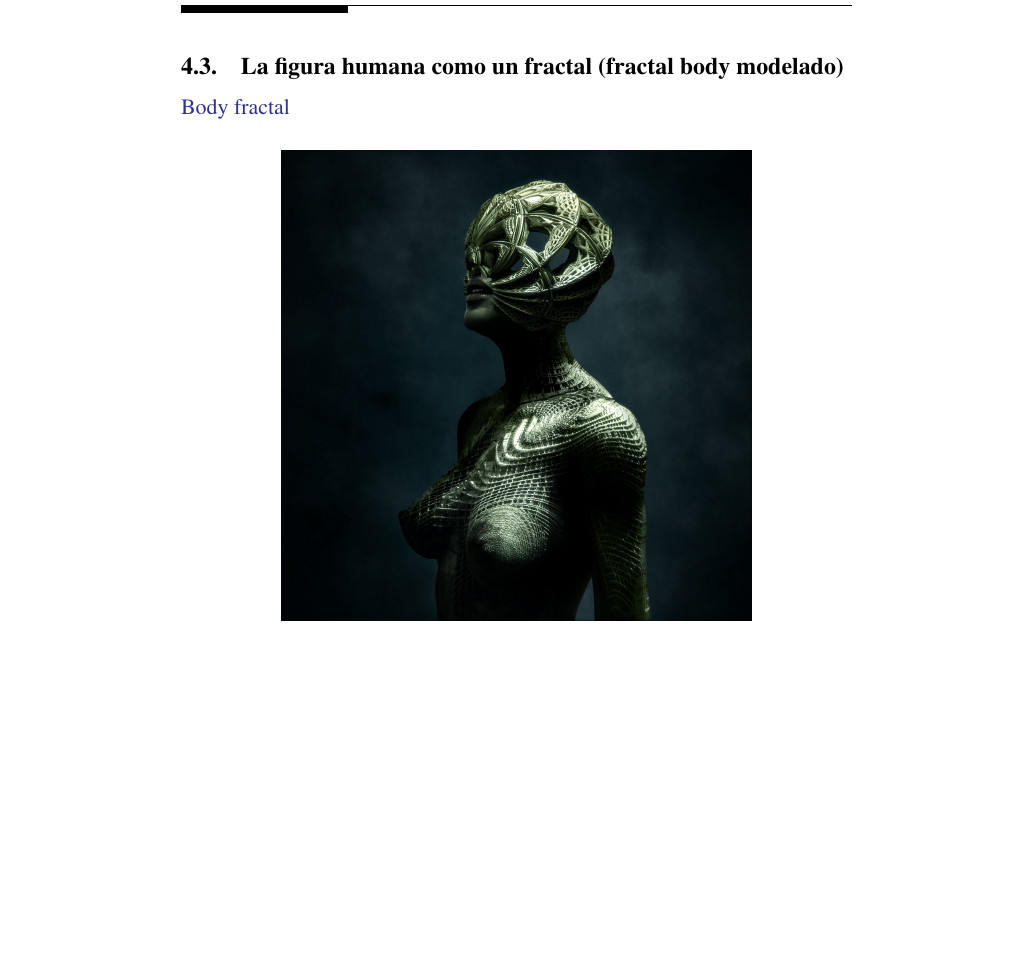
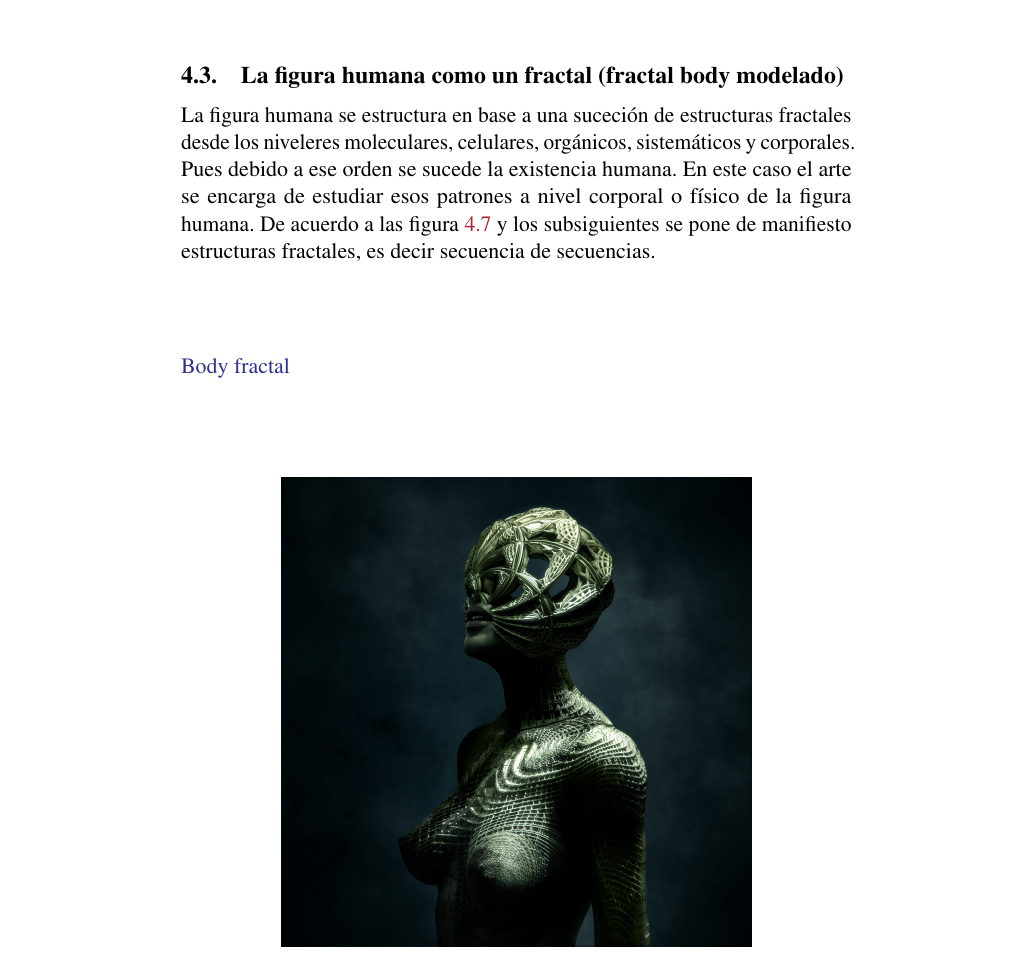
Before and after one commit to fissart/aplicadasarte, a LaTeX thesis (docs/z_1.tex): part of page 29 of 51, cut so that both start at the same text, the shorter picture padded with empty space. Compiled offline with pdfLaTeX.

Commit message:
Initial comment

```diff
--- a/docs/z_1.tex
+++ b/docs/z_1.tex
@@ -555,6 +555,8 @@ En l Figura \ref{fig:Sketch} se tiene la forma espiralada se sucede de acuerdo a
 \hypertarget{la-figura-humana-como-un-fractal-fractal-body-modelado}{%
 \section{La figura humana como un fractal (fractal body modelado)}\label{la-figura-humana-como-un-fractal-fractal-body-modelado}}
 
+La figura humana se estructura en base a una suceción de estructuras fractales desde los niveleres moleculares, celulares, orgánicos, sistemáticos y corporales. Pues debido a ese orden se sucede la existencia humana. En este caso el arte se encarga de estudiar esos patrones a nivel corporal o físico de la figura humana. De acuerdo a las figura \ref{fig:body} y los subsiguientes se pone de manifiesto estructuras fractales, es decir secuencia de secuencias.
+
 \href{https://www.behance.net/gallery/11339339/FRACTAL-BODY}{Body fractal}
 
 \begin{figure}[!ht]
```
Also changed, not shown: 5 other files.
